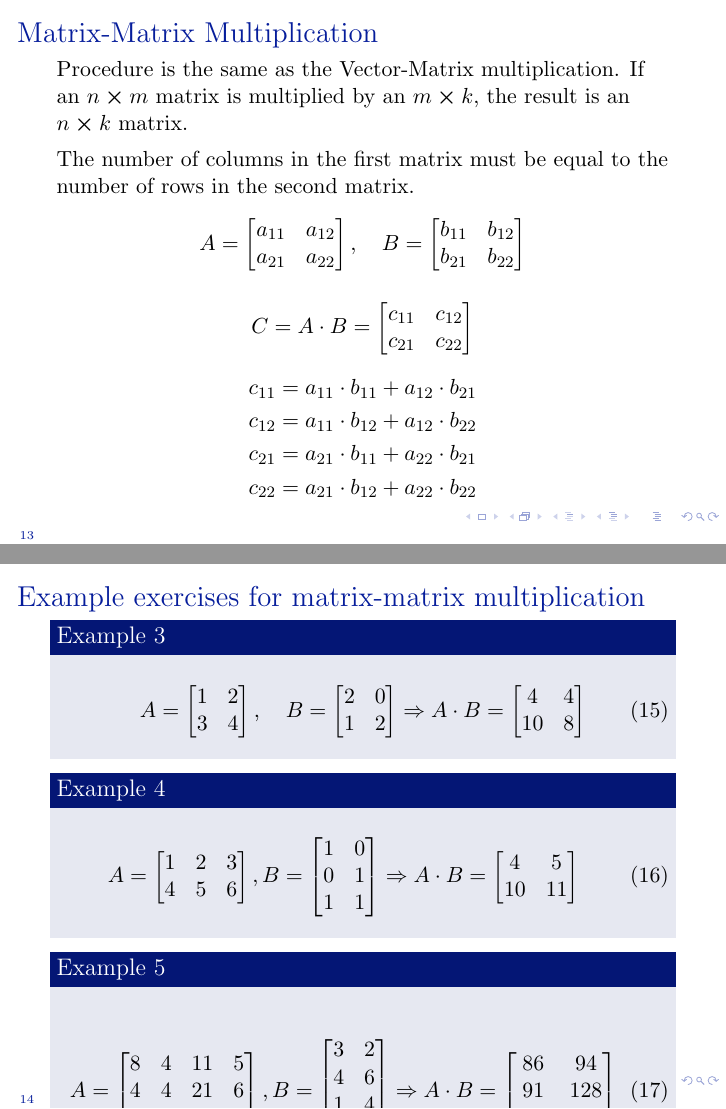
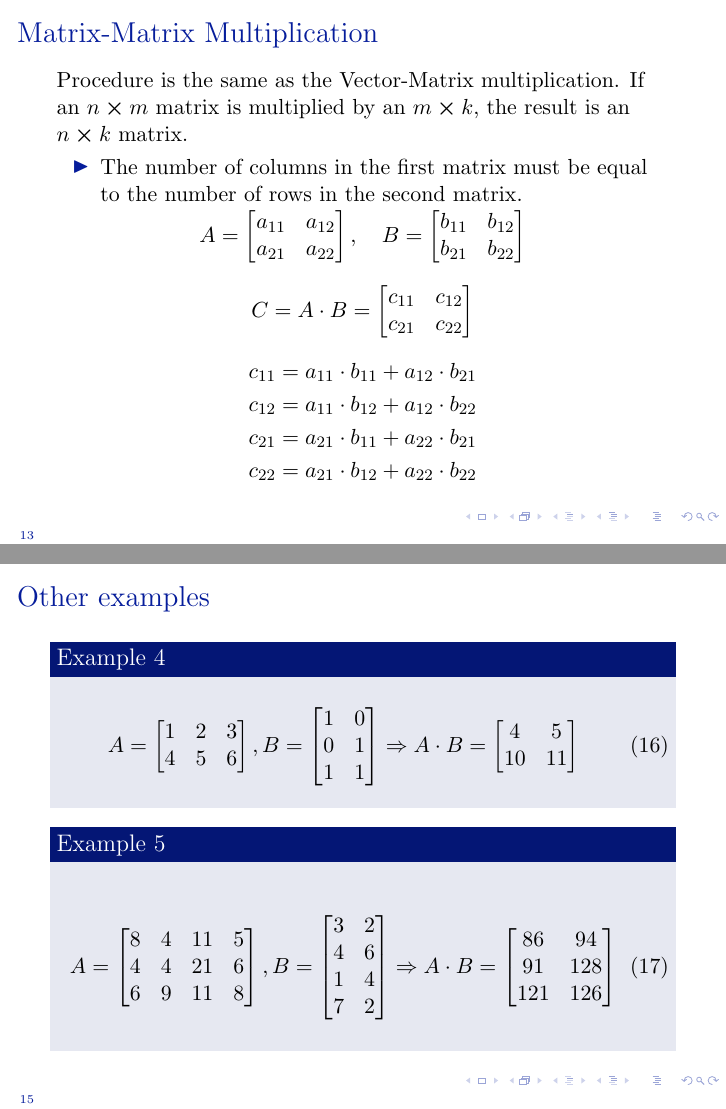
Before and after one commit to Datacompintensive/WignerCamp2025, LaTeX slides (Mathematics/linear_algebra.tex): pages 13 and 14 of 19 before the commit and pages 13 and 15 of 20 after it, joined at a grey line. Compiled offline with pdfLaTeX.

Commit message:
Merge conflict

```diff
--- a/Mathematics/linear_algebra.tex
+++ b/Mathematics/linear_algebra.tex
@@ -332,7 +332,9 @@
 
 \begin{frame}{Matrix-Matrix Multiplication}
   Procedure is the same as the Vector-Matrix multiplication. If an \(n\cross m\) matrix is multiplied by an \(m\cross k\), the result is an \(n\cross k\) matrix.
+  \begin{itemize}
   	\item The number of columns in the first matrix must be equal to the number of rows in the second matrix.
+  \end{itemize}
   \[
   A = \begin{bmatrix}
   a_{11} & a_{12} \\
@@ -370,6 +372,9 @@
 		\Rightarrow A\cdot B = \begin{bmatrix} 4 & 4 \\ 10 & 8 \end{bmatrix}
 	\end{equation}
 \end{example}
+\end{frame}
+
+\begin{frame}{Other examples}
   \begin{example}
     \begin{equation}
       A = \begin{bmatrix} 1 & 2 & 3 \\ 4 & 5 & 6 \end{bmatrix}, B = \begin{bmatrix} 1 & 0 \\ 0 & 1 \\ 1 & 1 \end{bmatrix}
```
Lines whose indentation alone changed are shown as unchanged.
